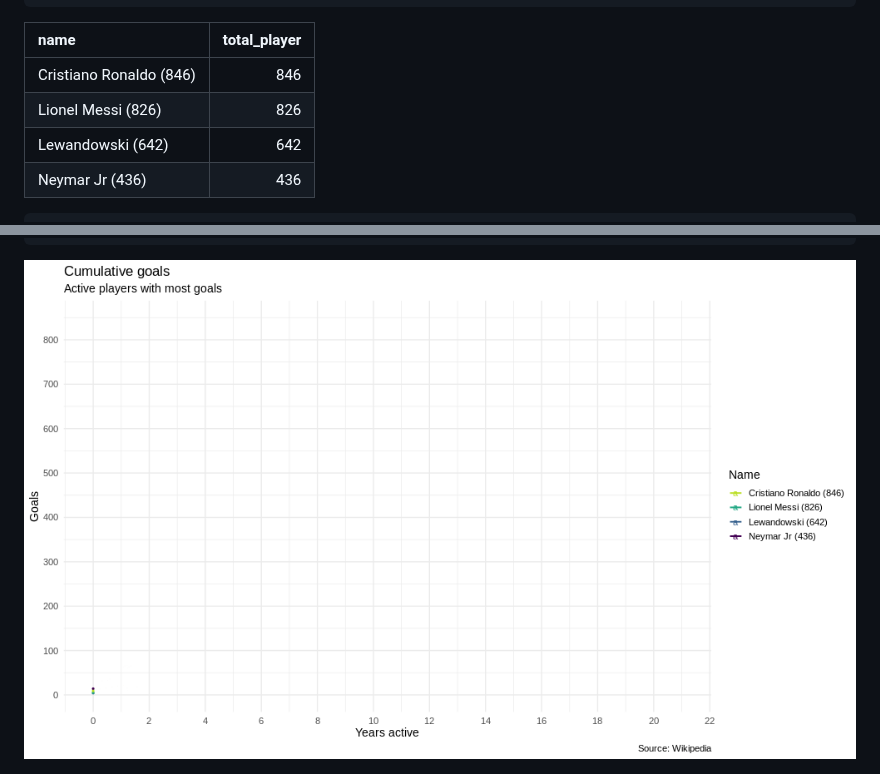
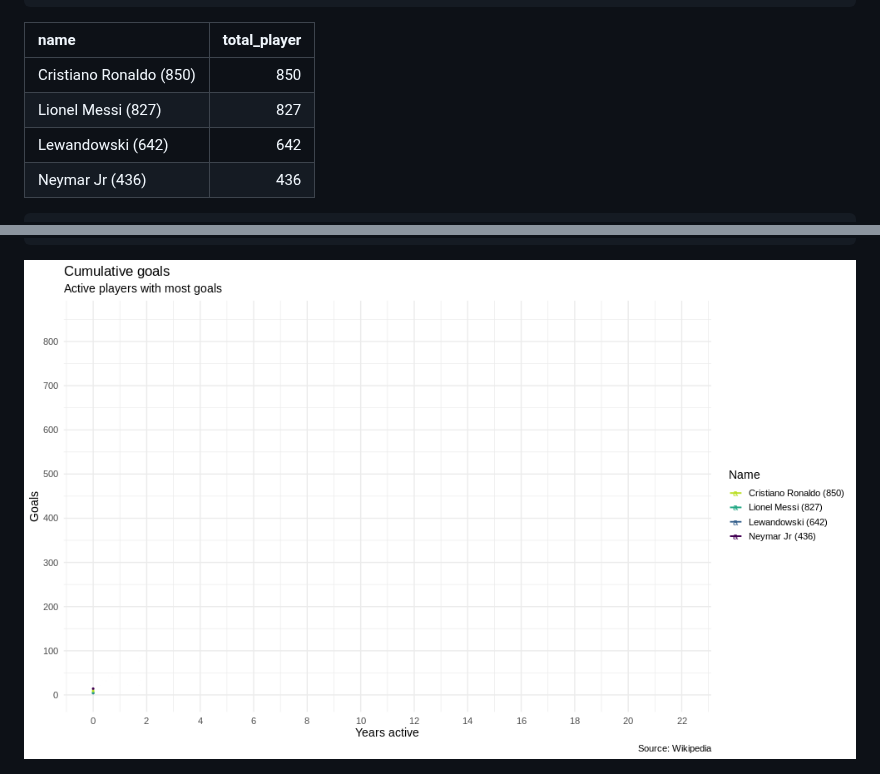
Before and after one commit to jtrecenti/goal500, a Markdown page: README.md, 2 parts joined by grey strips. Rendered like a GitHub page; pictures changed too: man/figures/README-gganimate-1.gif.

Commit message:
Update data

```diff
--- a/README.md
+++ b/README.md
@@ -55,8 +55,8 @@ da_plot %>%
 
 | name                    | total\_player |
 | :---------------------- | ------------: |
-| Cristiano Ronaldo (846) |           846 |
-| Lionel Messi (826)      |           826 |
+| Cristiano Ronaldo (850) |           850 |
+| Lionel Messi (827)      |           827 |
 | Lewandowski (642)       |           642 |
 | Neymar Jr (436)         |           436 |
 
```
